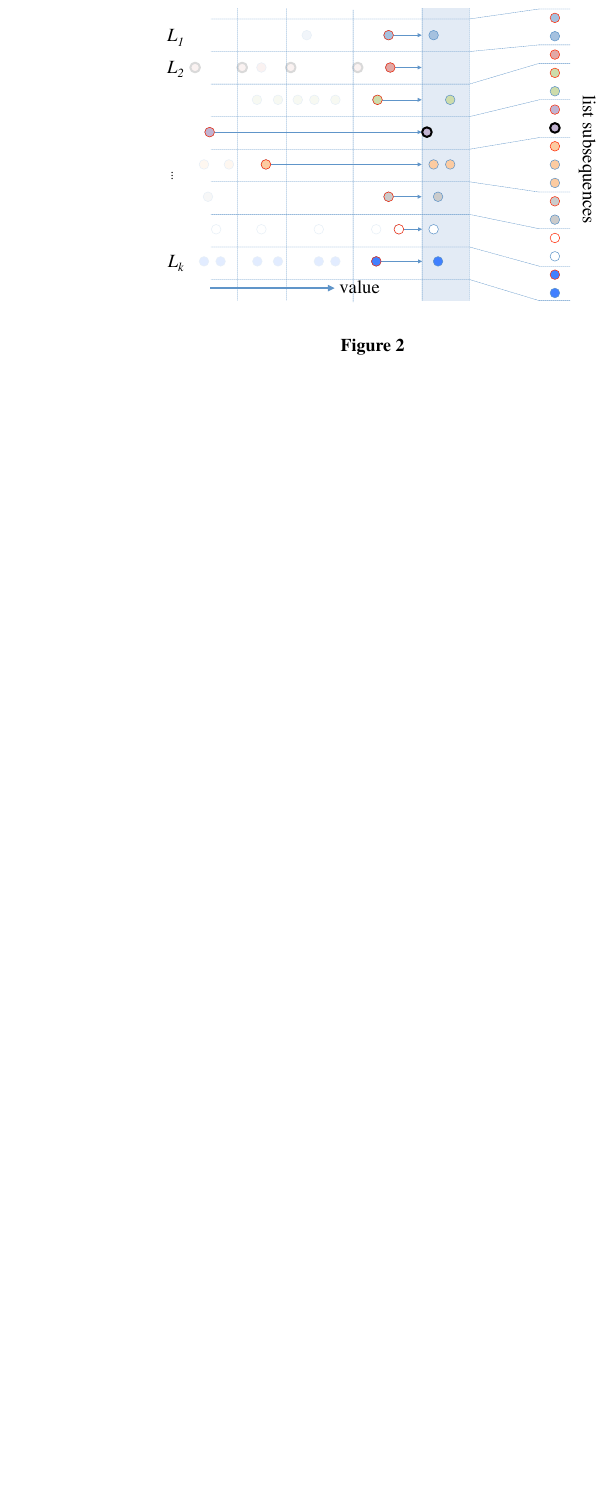
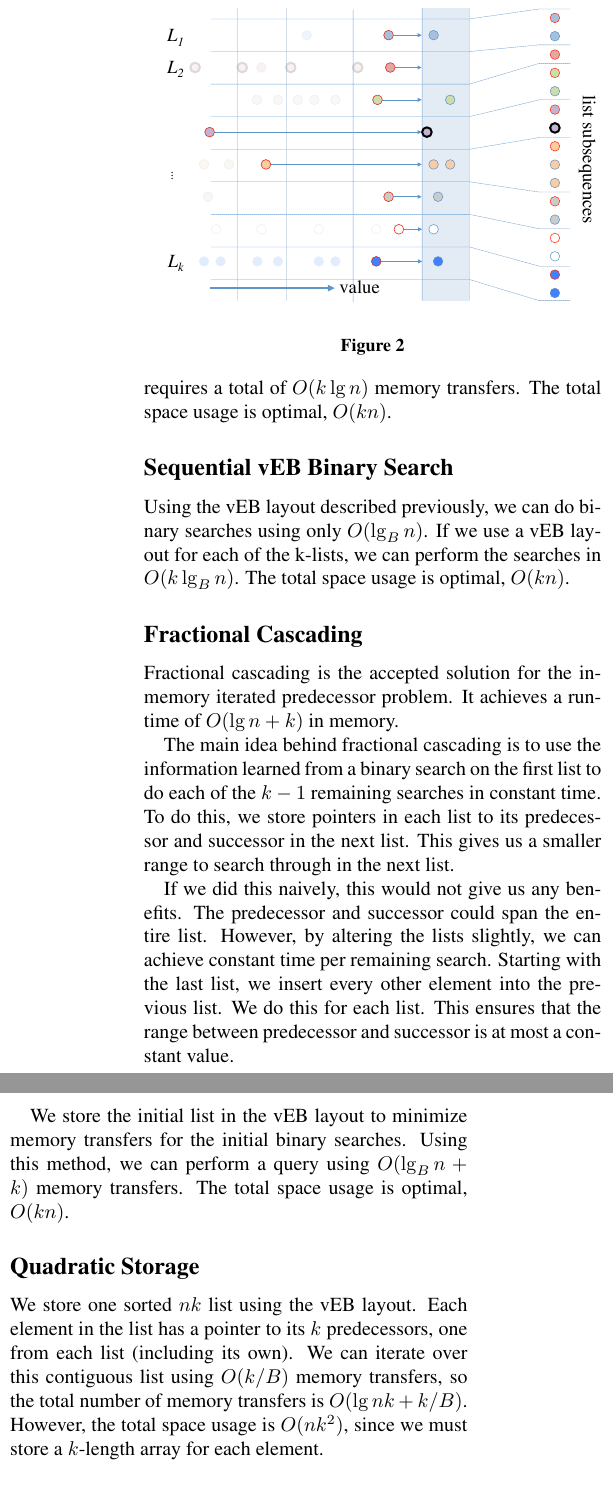
Before and after one commit to vineetgopal/fractals_paper, a LaTeX document (fractals_paper.tex, which reads simple_solutions.tex): part of one column of page 2 of 4 before the commit and two parts of the columns of page 2 of 5 after it, the two joined at a grey line, cut so that both start at the same text, the shorter picture padded with empty space. Compiled offline with pdfLaTeX.

Commit message:
Initial draft of simple solutions

```diff
--- /dev/null
+++ b/simple_solutions.tex
@@ -0,0 +5,16 @@
+The simplest solution is to do a binary search on each of the k-lists, and write down the output. Since each binary search requires $O(\lg n)$ memory transfers, this solution requires a total of $O(k \lg n)$ memory transfers. The total space usage is optimal, $O(kn)$.
+
+\subsection*{Sequential vEB Binary Search}
+Using the vEB layout described previously, we can do binary searches using only $O(\lg_B n)$. If we use a vEB layout for each of the k-lists, we can perform the searches in $O(k \lg_B n)$. The total space usage is optimal, $O(kn)$.
+
+\subsection*{Fractional Cascading}
+Fractional cascading is the accepted solution for the in-memory iterated predecessor problem. It achieves a runtime of $O(\lg n + k)$ in memory.
+
+The main idea behind fractional cascading is to use the information learned from a binary search on the first list to do each of the $k-1$ remaining searches in constant time. To do this, we store pointers in each list to its predecessor and successor in the next list. This gives us a smaller range to search through in the next list.
+
+If we did this naively, this would not give us any benefits. The predecessor and successor could span the entire list. However, by altering the lists slightly, we can achieve constant time per remaining search. Starting with the last list, we insert every other element into the previous list. We do this for each list. This ensures that the range between predecessor and successor is at most a constant value.
+
+We store the initial list in the vEB layout to minimize memory transfers for the initial binary searches. Using this method, we can perform a query using $O(\lg_B n + k)$ memory transfers. The total space usage is optimal, $O(kn)$.
+
+\subsection*{Quadratic Storage}
+We store one sorted $nk$ list using the vEB layout. Each element in the list has a pointer to its $k$ predecessors, one from each list (including its own). We can iterate over this contiguous list using $O(k/B)$ memory transfers, so the total number of memory transfers is $O(\lg nk + k/B)$. However, the total space usage is $O(nk^2)$, since we must store a $k$-length array for each element.
```
Also changed, not shown: fractals_paper.tex (+1 -1 lines), other_solutions.tex (deleted, +0 -1 lines), simple_solutions.tex (4 more changed lines).
